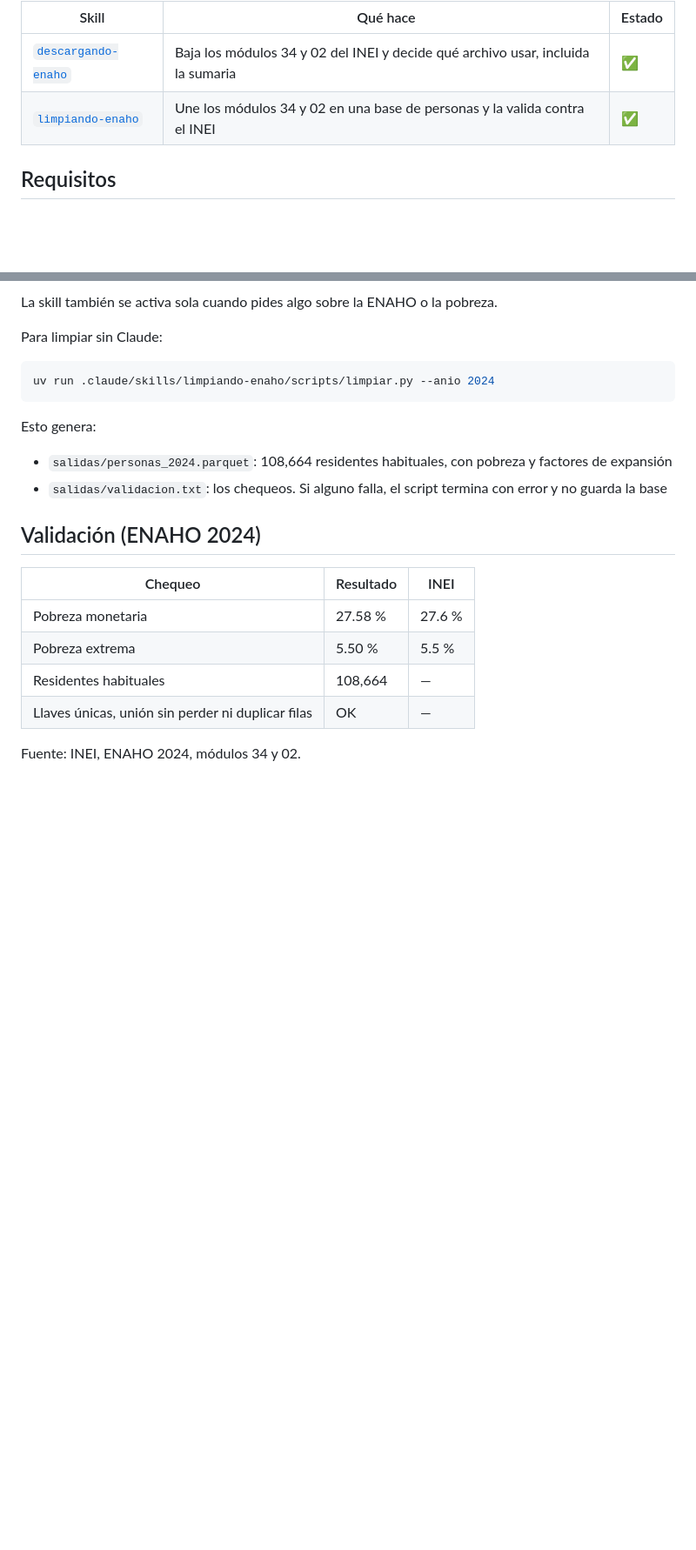
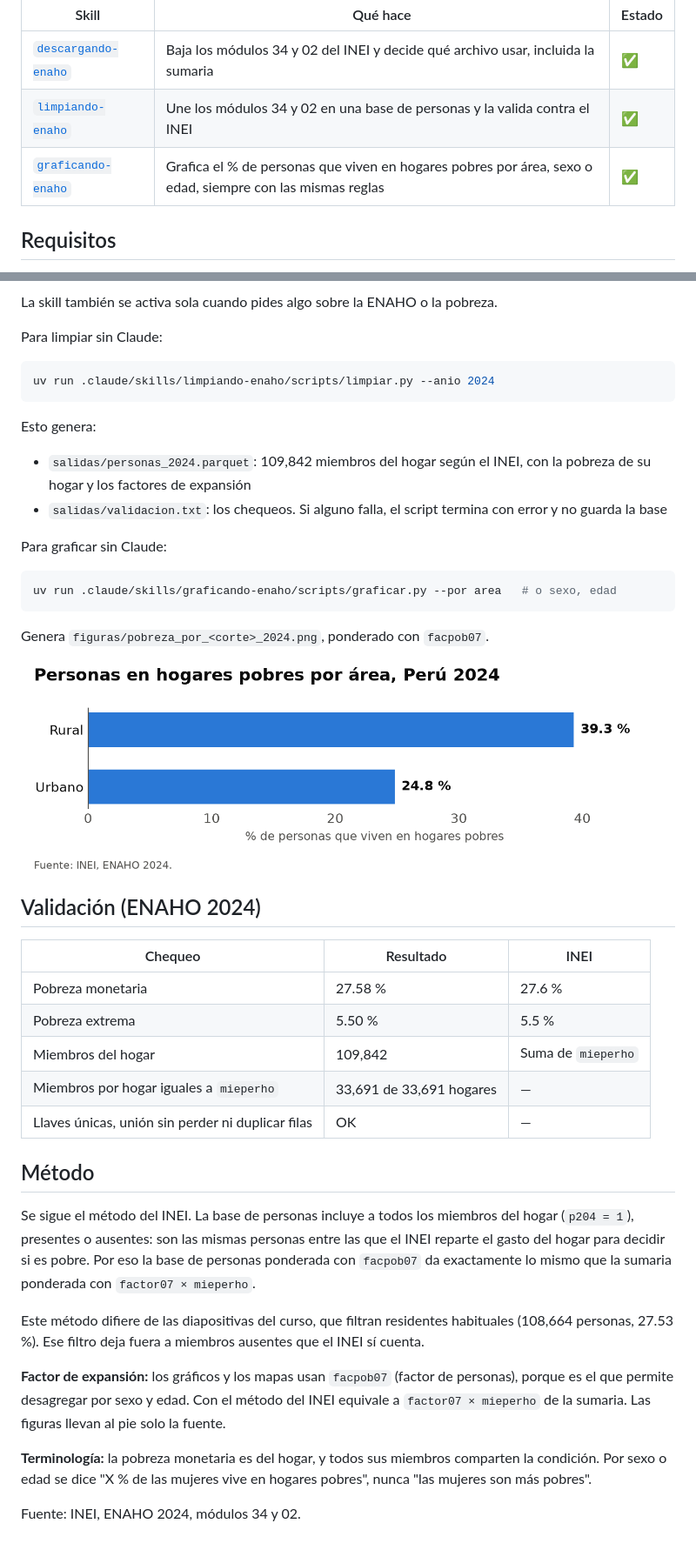
Before and after one commit to grey-d18/skills-enaho, a Markdown page: README.md, 2 parts joined by grey strips. Shown at 87% size. Rendered like a GitHub page; pictures changed too: figuras/pobreza_por_area_2024.png (added); blank space fills up the shorter version.

````diff
--- a/README.md
+++ b/README.md
@@ -6,6 +6,7 @@ Skills de Claude Code para trabajar con la ENAHO del INEI de forma reproducible.
 |---|---|---|
 | [`descargando-enaho`](.claude/skills/descargando-enaho/SKILL.md) | Baja los módulos 34 y 02 del INEI y decide qué archivo usar, incluida la sumaria | ✅ |
 | [`limpiando-enaho`](.claude/skills/limpiando-enaho/SKILL.md) | Une los módulos 34 y 02 en una base de personas y la valida contra el INEI | ✅ |
+| [`graficando-enaho`](.claude/skills/graficando-enaho/SKILL.md) | Grafica el % de personas que viven en hogares pobres por área, sexo o edad, siempre con las mismas reglas | ✅ |
 
 ## Requisitos
 
@@ -43,8 +44,18 @@ uv run .claude/skills/limpiando-enaho/scripts/limpiar.py --anio 2024
 
 Esto genera:
 
-- `salidas/personas_2024.parquet`: 108,664 residentes habituales, con pobreza y factores de expansión
+- `salidas/personas_2024.parquet`: 109,842 miembros del hogar según el INEI, con la pobreza de su hogar y los factores de expansión
 - `salidas/validacion.txt`: los chequeos. Si alguno falla, el script termina con error y no guarda la base
+
+Para graficar sin Claude:
+
+```bash
+uv run .claude/skills/graficando-enaho/scripts/graficar.py --por area   # o sexo, edad
+```
+
+Genera `figuras/pobreza_por_<corte>_2024.png`, ponderado con `facpob07`.
+
+![Pobreza por área](figuras/pobreza_por_area_2024.png)
 
 ## Validación (ENAHO 2024)
 
@@ -52,7 +63,18 @@ Esto genera:
 |---|---|---|
 | Pobreza monetaria | 27.58 % | 27.6 % |
 | Pobreza extrema | 5.50 % | 5.5 % |
-| Residentes habituales | 108,664 | — |
+| Miembros del hogar | 109,842 | Suma de `mieperho` |
+| Miembros por hogar iguales a `mieperho` | 33,691 de 33,691 hogares | — |
 | Llaves únicas, unión sin perder ni duplicar filas | OK | — |
 
+## Método
+
+Se sigue el método del INEI. La base de personas incluye a todos los miembros del hogar (`p204 = 1`), presentes o ausentes: son las mismas personas entre las que el INEI reparte el gasto del hogar para decidir si es pobre. Por eso la base de personas ponderada con `facpob07` da exactamente lo mismo que la sumaria ponderada con `factor07 × mieperho`.
+
+Este método difiere de las diapositivas del curso, que filtran residentes habituales (108,664 personas, 27.53 %). Ese filtro deja fuera a miembros ausentes que el INEI sí cuenta.
+
+**Factor de expansión:** los gráficos y los mapas usan `facpob07` (factor de personas), porque es el que permite desagregar por sexo y edad. Con el método del INEI equivale a `factor07 × mieperho` de la sumaria. Las figuras llevan al pie solo la fuente.
+
+**Terminología:** la pobreza monetaria es del hogar, y todos sus miembros comparten la condición. Por sexo o edad se dice "X % de las mujeres vive en hogares pobres", nunca "las mujeres son más pobres".
+
 Fuente: INEI, ENAHO 2024, módulos 34 y 02.
````
Also changed, not shown: figuras/pobreza_por_edad_2024.png (added), figuras/pobreza_por_sexo_2024.png (added), 5 other files.
